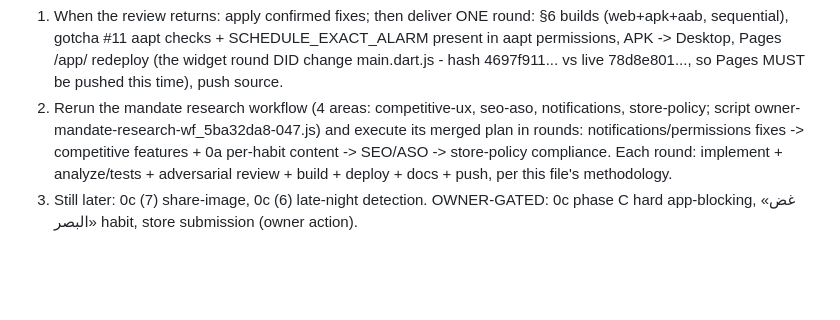
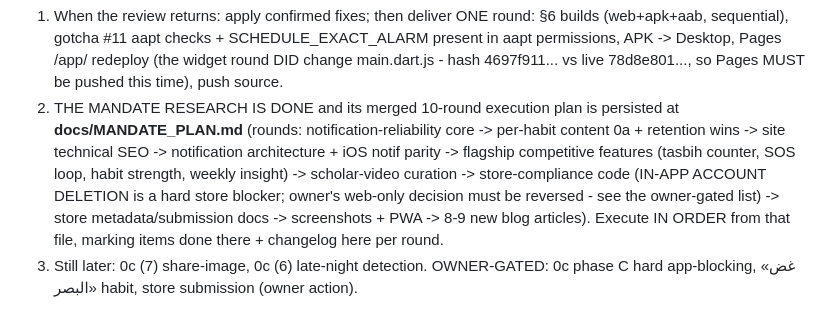
Before and after one commit to moradarafa1/awwad, a Markdown page: docs/PROJECT_STATE.md, the part around the change. Drawn GitHub-style; blank space fills up the shorter version.

```diff
--- a/docs/PROJECT_STATE.md
+++ b/docs/PROJECT_STATE.md
@@ -104,11 +104,14 @@ wf_93a19fab-46a (4 areas) both RUNNING after the limit renewed.**
    permissions, APK -> Desktop, Pages /app/ redeploy (the widget round DID change
    main.dart.js - hash 4697f911... vs live 78d8e801..., so Pages MUST be pushed this time),
    push source.
-2. Rerun the mandate research workflow (4 areas: competitive-ux, seo-aso, notifications,
-   store-policy; script owner-mandate-research-wf_5ba32da8-047.js) and execute its merged
-   plan in rounds: notifications/permissions fixes -> competitive features + 0a per-habit
-   content -> SEO/ASO -> store-policy compliance. Each round: implement + analyze/tests +
-   adversarial review + build + deploy + docs + push, per this file's methodology.
+2. THE MANDATE RESEARCH IS DONE and its merged 10-round execution plan is persisted at
+   **docs/MANDATE_PLAN.md** (rounds: notification-reliability core -> per-habit content 0a +
+   retention wins -> site technical SEO -> notification architecture + iOS notif parity ->
+   flagship competitive features (tasbih counter, SOS loop, habit strength, weekly insight)
+   -> scholar-video curation -> store-compliance code (IN-APP ACCOUNT DELETION is a hard
+   store blocker; owner's web-only decision must be reversed - see the owner-gated list) ->
+   store metadata/submission docs -> screenshots + PWA -> 8-9 new blog articles). Execute
+   IN ORDER from that file, marking items done there + changelog here per round.
 3. Still later: 0c (7) share-image, 0c (6) late-night detection. OWNER-GATED: 0c phase C
    hard app-blocking, «غض البصر» habit, store submission (owner action).
 
```
Also changed, not shown: docs/MANDATE_PLAN.md (added, +94 -0 lines).
